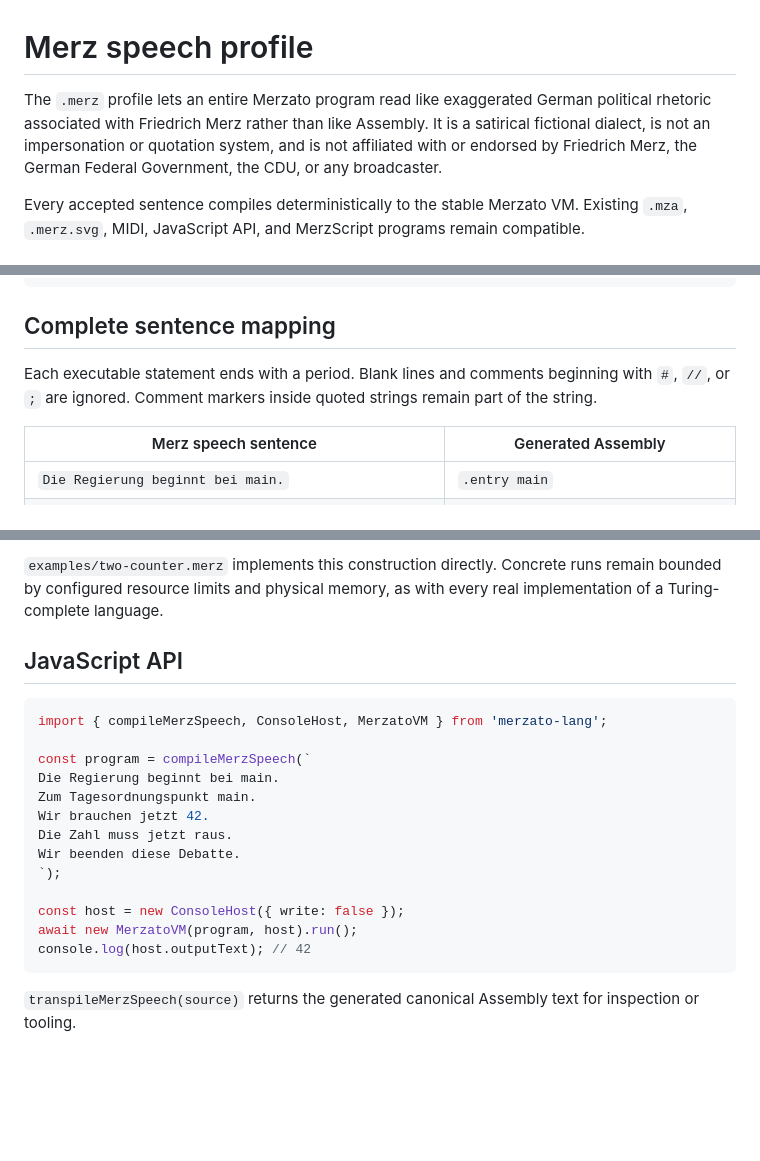
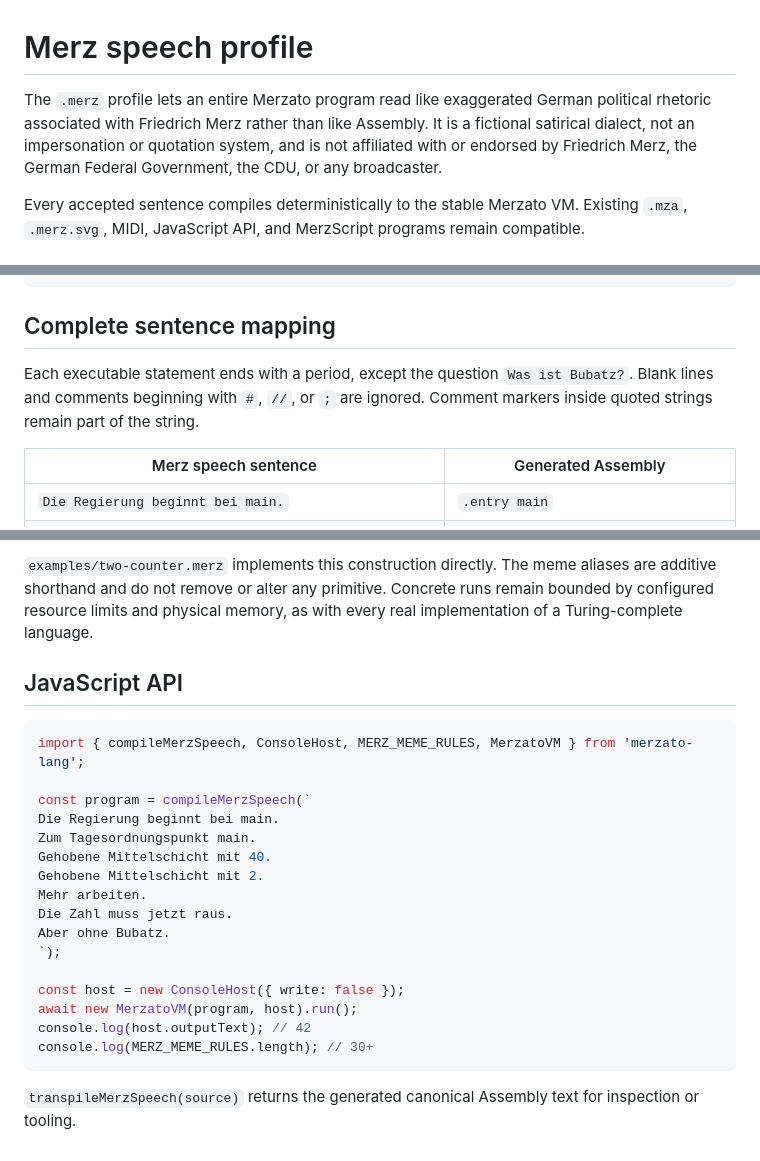
Before and after one commit to Pepitodrop/merzato-lang, a Markdown page: docs/MERZ_SPEECH.md, 3 parts joined by grey strips. Drawn GitHub-style; blank space fills up the shorter version.

````diff
--- a/docs/MERZ_SPEECH.md
+++ b/docs/MERZ_SPEECH.md
@@ -1,6 +1,6 @@
 # Merz speech profile
 
-The `.merz` profile lets an entire Merzato program read like exaggerated German political rhetoric associated with Friedrich Merz rather than like Assembly. It is a satirical fictional dialect, is not an impersonation or quotation system, and is not affiliated with or endorsed by Friedrich Merz, the German Federal Government, the CDU, or any broadcaster.
+The `.merz` profile lets an entire Merzato program read like exaggerated German political rhetoric associated with Friedrich Merz rather than like Assembly. It is a fictional satirical dialect, not an impersonation or quotation system, and is not affiliated with or endorsed by Friedrich Merz, the German Federal Government, the CDU, or any broadcaster.
 
 Every accepted sentence compiles deterministically to the stable Merzato VM. Existing `.mza`, `.merz.svg`, MIDI, JavaScript API, and MerzScript programs remain compatible.
 
@@ -24,7 +24,7 @@ node src/cli.js speech examples/two-counter.merz --trace
 
 ## Complete sentence mapping
 
-Each executable statement ends with a period. Blank lines and comments beginning with `#`, `//`, or `;` are ignored. Comment markers inside quoted strings remain part of the string.
+Each executable statement ends with a period, except the question `Was ist Bubatz?`. Blank lines and comments beginning with `#`, `//`, or `;` are ignored. Comment markers inside quoted strings remain part of the string.
 
 | Merz speech sentence | Generated Assembly |
 | --- | --- |
@@ -73,22 +128,25 @@ The speech profile is Turing complete at the same abstract-machine level as Merz
 
-`examples/two-counter.merz` implements this construction directly. Concrete runs remain bounded by configured resource limits and physical memory, as with every real implementation of a Turing-complete language.
+`examples/two-counter.merz` implements this construction directly. The meme aliases are additive shorthand and do not remove or alter any primitive. Concrete runs remain bounded by configured resource limits and physical memory, as with every real implementation of a Turing-complete language.
 
 ## JavaScript API
 
 ```js
-import { compileMerzSpeech, ConsoleHost, MerzatoVM } from 'merzato-lang';
+import { compileMerzSpeech, ConsoleHost, MERZ_MEME_RULES, MerzatoVM } from 'merzato-lang';
 
 const program = compileMerzSpeech(`
 Die Regierung beginnt bei main.
 Zum Tagesordnungspunkt main.
-Wir brauchen jetzt 42.
+Gehobene Mittelschicht mit 40.
+Gehobene Mittelschicht mit 2.
+Mehr arbeiten.
 Die Zahl muss jetzt raus.
-Wir beenden diese Debatte.
+Aber ohne Bubatz.
 `);
 
 const host = new ConsoleHost({ write: false });
 await new MerzatoVM(program, host).run();
 console.log(host.outputText); // 42
+console.log(MERZ_MEME_RULES.length); // 30+
 ```
 
 `transpileMerzSpeech(source)` returns the generated canonical Assembly text for inspection or tooling.
````
Also changed, not shown: other parts of docs/MERZ_SPEECH.md (+59 -4 lines).
